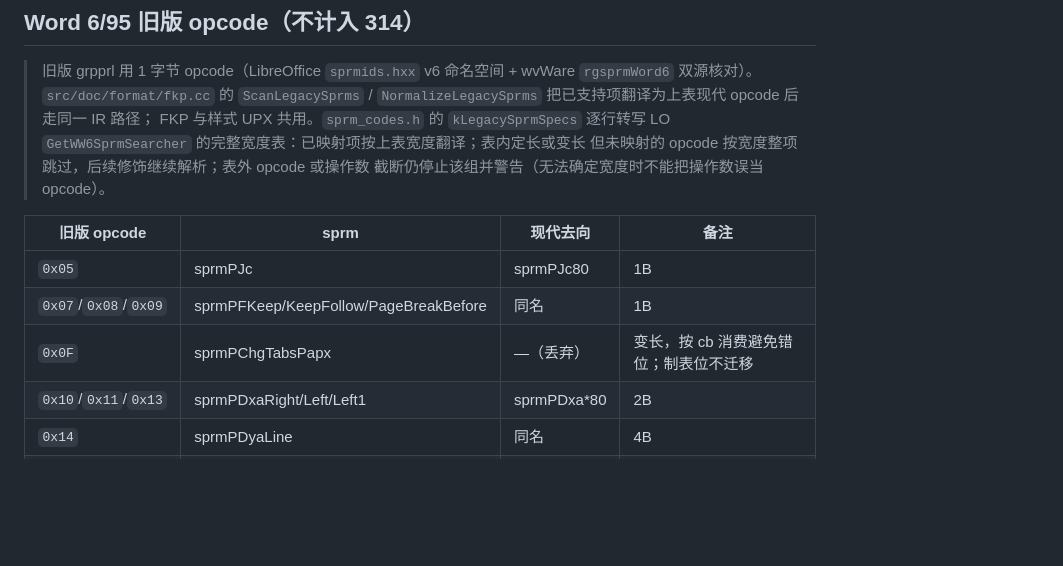
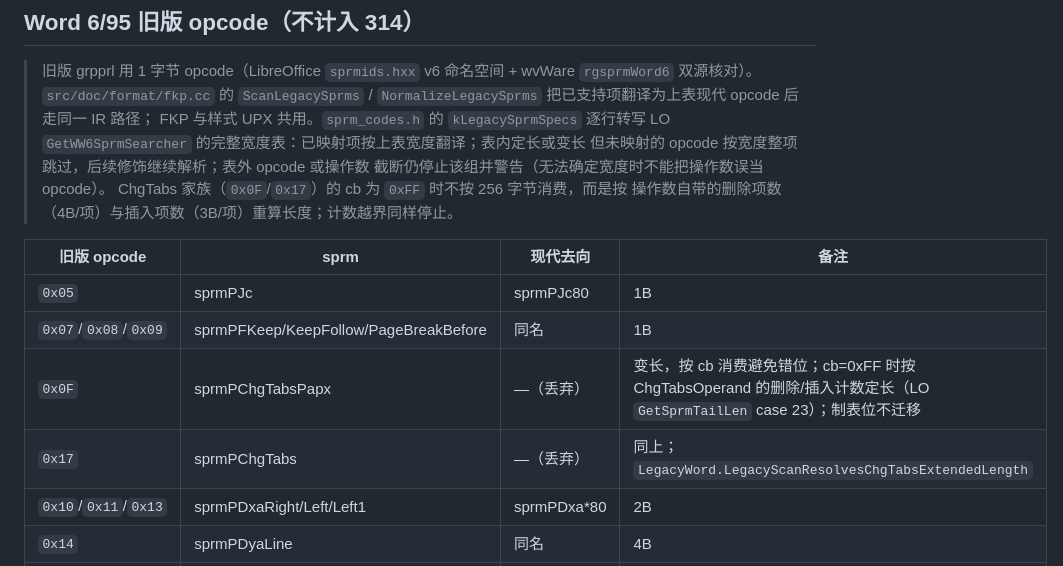
Before and after one commit to congduan/doccraft, a Markdown page: docs/SPRM-COVERAGE.md, the part around the change. Drawn GitHub-style; blank space fills up the shorter version.

```diff
--- a/docs/SPRM-COVERAGE.md
+++ b/docs/SPRM-COVERAGE.md
@@ -383,12 +383,15 @@ M6 的 RC4 解密和加密类型检测状态记录在 `DESIGN.md` §6.8；它们
 > `GetWW6SprmSearcher` 的完整宽度表：已映射项按上表宽度翻译；表内定长或变长
 > 但未映射的 opcode 按宽度整项跳过，后续修饰继续解析；表外 opcode 或操作数
 > 截断仍停止该组并警告（无法确定宽度时不能把操作数误当 opcode）。
+> ChgTabs 家族（`0x0F`/`0x17`）的 cb 为 `0xFF` 时不按 256 字节消费，而是按
+> 操作数自带的删除项数（4B/项）与插入项数（3B/项）重算长度；计数越界同样停止。
 
 | 旧版 opcode | sprm | 现代去向 | 备注 |
 |---|---|---|---|
 | `0x05` | sprmPJc | sprmPJc80 | 1B |
 | `0x07`/`0x08`/`0x09` | sprmPFKeep/KeepFollow/PageBreakBefore | 同名 | 1B |
-| `0x0F` | sprmPChgTabsPapx | —（丢弃） | 变长，按 cb 消费避免错位；制表位不迁移 |
+| `0x0F` | sprmPChgTabsPapx | —（丢弃） | 变长，按 cb 消费避免错位；cb=0xFF 时按 ChgTabsOperand 的删除/插入计数定长（LO `GetSprmTailLen` case 23）；制表位不迁移 |
+| `0x17` | sprmPChgTabs | —（丢弃） | 同上；`LegacyWord.LegacyScanResolvesChgTabsExtendedLength` |
 | `0x10`/`0x11`/`0x13` | sprmPDxaRight/Left/Left1 | sprmPDxa*80 | 2B |
 | `0x14` | sprmPDyaLine | 同名 | 4B |
 | `0x15`/`0x16` | sprmPDyaBefore/After | 同名 | 2B |
```
Also changed, not shown: docs/DESIGN.md (+1 -1 lines), docs/KNOWN-SIMPLIFICATIONS.md (+2 -2 lines).
